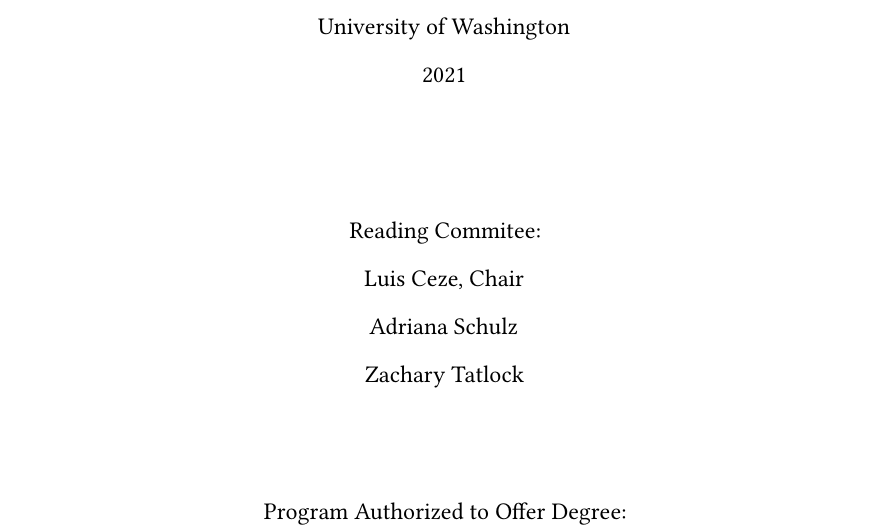
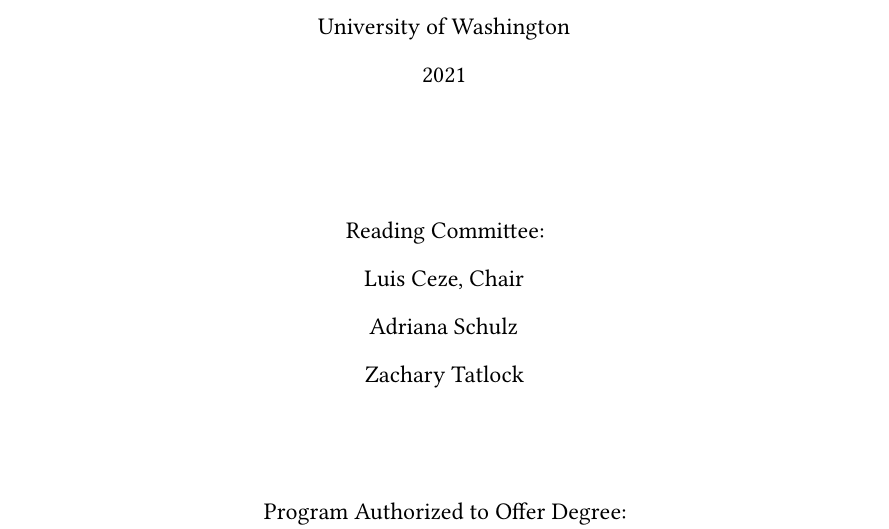
Before and after one commit to mwillsey/thesis, a LaTeX thesis (thesis.tex): part of page 1 of 102, cut so that both start at the same text. Compiled offline with XeLaTeX.

Commit message:
Fix boilerplate typo

```diff
--- a/thesis.tex
+++ b/thesis.tex
@@ -123,7 +123,7 @@
   \year
   \vfill
 
-  Reading Commitee: \\
+  Reading Committee: \\
   Luis Ceze, Chair \\
   Adriana Schulz \\
   Zachary Tatlock
```
